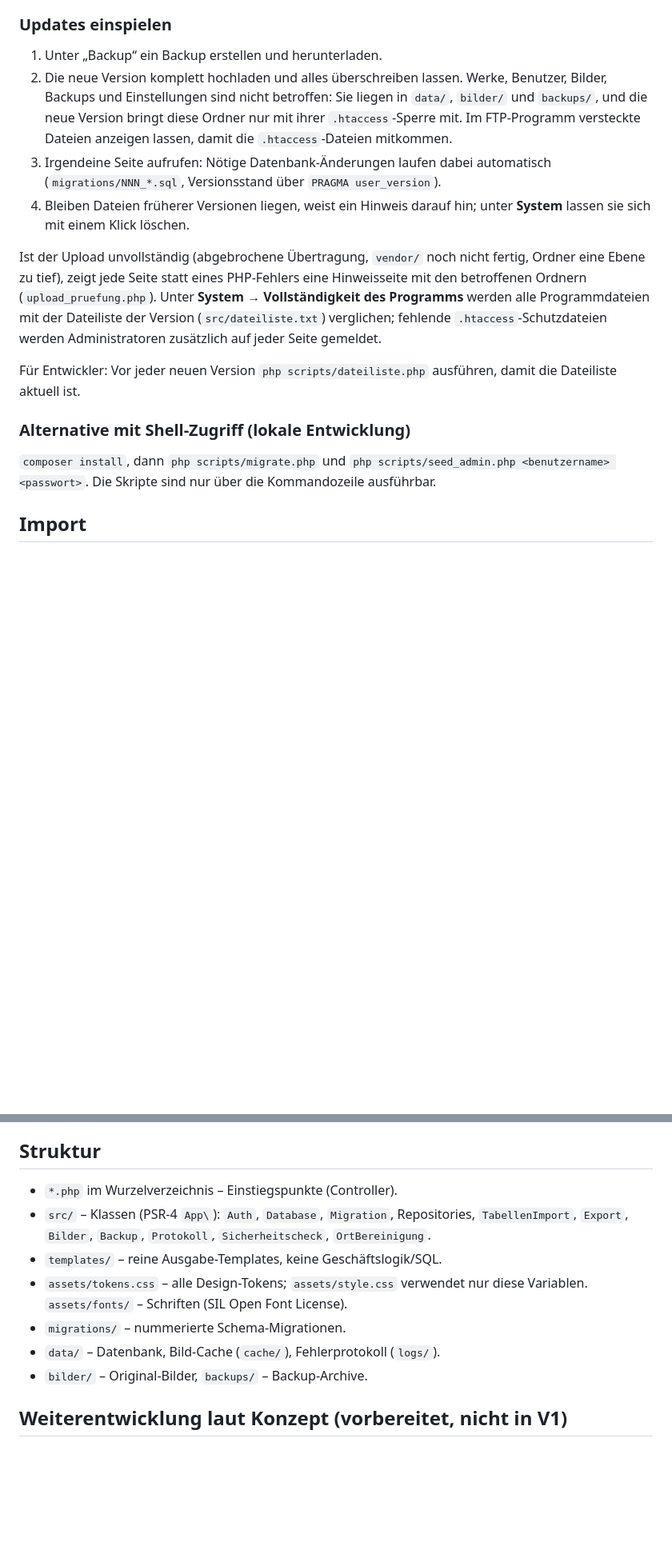
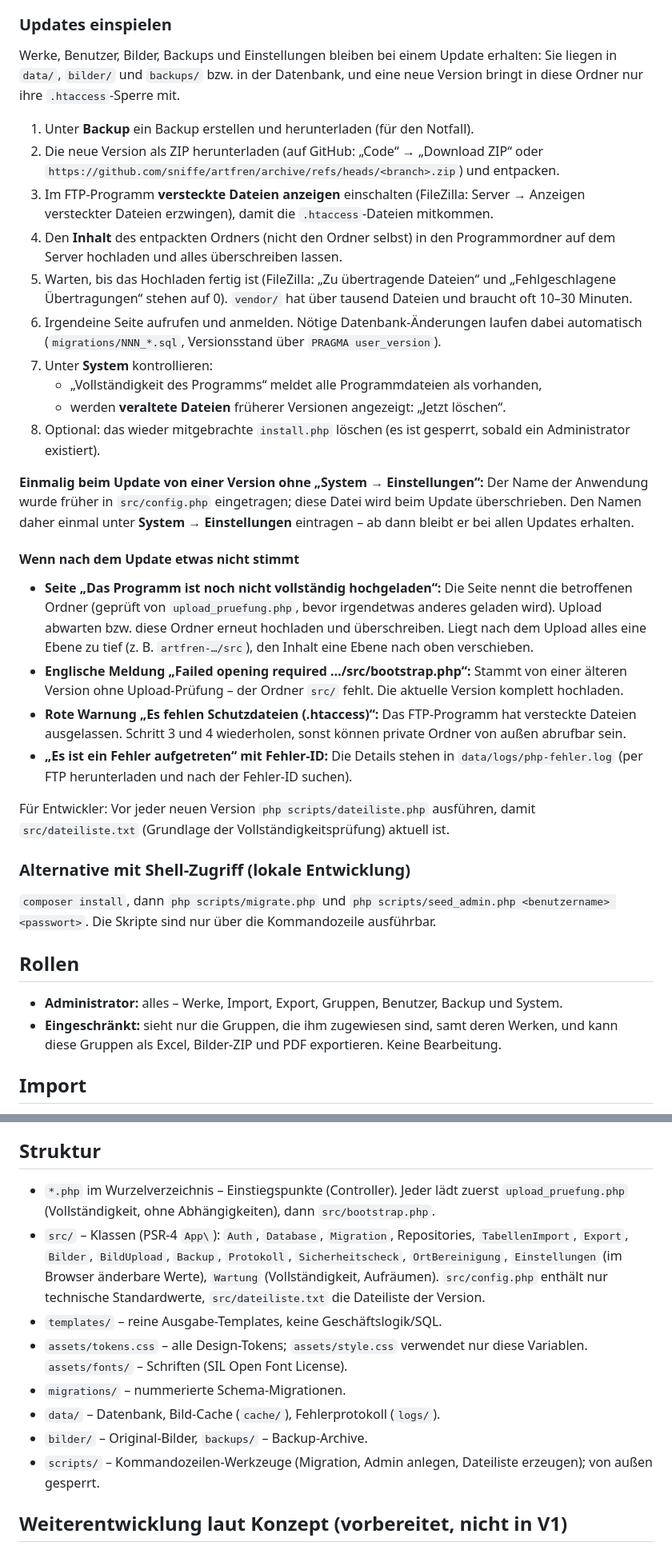
Before and after one commit to sniffe/artfren, a Markdown page: README.md, 2 parts joined by grey strips. Shown at 80% size. Rendered like a GitHub page; blank space fills up the shorter version.

Commit message:
README: Update-Anleitung, Fehlerhilfe, Backup, Rollen und System ergänzt
- Updates Schritt für Schritt (versteckte Dateien, Inhalt statt Ordner,
  Upload abwarten, Kontrolle unter System), einmaliger Hinweis zum Namen
- Abschnitt "Wenn nach dem Update etwas nicht stimmt"
- Neue Abschnitte: Rollen, Backup und Wiederherstellen, System
- Struktur um upload_pruefung.php, Einstellungen, Wartung, Dateiliste
  und scripts/ ergänzt

Co-Authored-By: Claude Opus 5.5 <noreply@anthropic.com>
Claude-Session: https://claude.ai/code/session_01Nmzwz4L66MLwXjKz6oHjde

```diff
--- a/README.md
+++ b/README.md
@@ -37,35 +37,73 @@ Abhängigkeiten ist bereits Teil dieses Repositories.
 
 ### Updates einspielen
 
-1. Unter „Backup“ ein Backup erstellen und herunterladen.
-2. Die neue Version komplett hochladen und alles überschreiben lassen.
-   Werke, Benutzer, Bilder, Backups und Einstellungen sind nicht betroffen:
-   Sie liegen in `data/`, `bilder/` und `backups/`, und die neue Version
-   bringt diese Ordner nur mit ihrer `.htaccess`-Sperre mit. Im FTP-Programm
-   versteckte Dateien anzeigen lassen, damit die `.htaccess`-Dateien
-   mitkommen.
-3. Irgendeine Seite aufrufen: Nötige Datenbank-Änderungen laufen dabei
-   automatisch (`migrations/NNN_*.sql`, Versionsstand über
+Werke, Benutzer, Bilder, Backups und Einstellungen bleiben bei einem Update
+erhalten: Sie liegen in `data/`, `bilder/` und `backups/` bzw. in der
+Datenbank, und eine neue Version bringt in diese Ordner nur ihre
+`.htaccess`-Sperre mit.
+
+1. Unter **Backup** ein Backup erstellen und herunterladen (für den Notfall).
+2. Die neue Version als ZIP herunterladen (auf GitHub: „Code“ → „Download
+   ZIP“ oder `https://github.com/sniffe/artfren/archive/refs/heads/<branch>.zip`)
+   und entpacken.
+3. Im FTP-Programm **versteckte Dateien anzeigen** einschalten (FileZilla:
+   Server → Anzeigen versteckter Dateien erzwingen), damit die
+   `.htaccess`-Dateien mitkommen.
+4. Den **Inhalt** des entpackten Ordners (nicht den Ordner selbst) in den
+   Programmordner auf dem Server hochladen und alles überschreiben lassen.
+5. Warten, bis das Hochladen fertig ist (FileZilla: „Zu übertragende
+   Dateien“ und „Fehlgeschlagene Übertragungen“ stehen auf 0). `vendor/`
+   hat über tausend Dateien und braucht oft 10–30 Minuten.
+6. Irgendeine Seite aufrufen und anmelden. Nötige Datenbank-Änderungen
+   laufen dabei automatisch (`migrations/NNN_*.sql`, Versionsstand über
    `PRAGMA user_version`).
-4. Bleiben Dateien früherer Versionen liegen, weist ein Hinweis darauf hin;
-   unter **System** lassen sie sich mit einem Klick löschen.
+7. Unter **System** kontrollieren:
+   - „Vollständigkeit des Programms“ meldet alle Programmdateien als
+     vorhanden,
+   - werden **veraltete Dateien** früherer Versionen angezeigt: „Jetzt
+     löschen“.
+8. Optional: das wieder mitgebrachte `install.php` löschen (es ist gesperrt,
+   sobald ein Administrator existiert).
 
-Ist der Upload unvollständig (abgebrochene Übertragung, `vendor/` noch nicht
-fertig, Ordner eine Ebene zu tief), zeigt jede Seite statt eines PHP-Fehlers
-eine Hinweisseite mit den betroffenen Ordnern (`upload_pruefung.php`).
-Unter **System → Vollständigkeit des Programms** werden alle Programmdateien
-mit der Dateiliste der Version (`src/dateiliste.txt`) verglichen; fehlende
-`.htaccess`-Schutzdateien werden Administratoren zusätzlich auf jeder Seite
-gemeldet.
+**Einmalig beim Update von einer Version ohne „System → Einstellungen“:** Der Name der
+Anwendung wurde früher in `src/config.php` eingetragen; diese Datei wird beim
+Update überschrieben. Den Namen daher einmal unter **System → Einstellungen**
+eintragen – ab dann bleibt er bei allen Updates erhalten.
+
+#### Wenn nach dem Update etwas nicht stimmt
+
+- **Seite „Das Programm ist noch nicht vollständig hochgeladen“:** Die Seite
+  nennt die betroffenen Ordner (geprüft von `upload_pruefung.php`, bevor
+  irgendetwas anderes geladen wird). Upload abwarten bzw. diese Ordner erneut
+  hochladen und überschreiben. Liegt nach dem Upload alles eine Ebene zu tief
+  (z. B. `artfren-…/src`), den Inhalt eine Ebene nach oben verschieben.
+- **Englische Meldung „Failed opening required …/src/bootstrap.php“:** Stammt
+  von einer älteren Version ohne Upload-Prüfung – der Ordner `src/` fehlt.
+  Die aktuelle Version komplett hochladen.
+- **Rote Warnung „Es fehlen Schutzdateien (.htaccess)“:** Das FTP-Programm
+  hat versteckte Dateien ausgelassen. Schritt 3 und 4 wiederholen, sonst
+  können private Ordner von außen abrufbar sein.
+- **„Es ist ein Fehler aufgetreten“ mit Fehler-ID:** Die Details stehen in
+  `data/logs/php-fehler.log` (per FTP herunterladen und nach der Fehler-ID
+  suchen).
 
 Für Entwickler: Vor jeder neuen Version `php scripts/dateiliste.php`
-ausführen, damit die Dateiliste aktuell ist.
+ausführen, damit `src/dateiliste.txt` (Grundlage der
+Vollständigkeitsprüfung) aktuell ist.
 
 ### Alternative mit Shell-Zugriff (lokale Entwicklung)
 
 `composer install`, dann `php scripts/migrate.php` und
 `php scripts/seed_admin.php <benutzername> <passwort>`. Die Skripte sind
 nur über die Kommandozeile ausführbar.
+
+## Rollen
+
+- **Administrator:** alles – Werke, Import, Export, Gruppen, Benutzer,
+  Backup und System.
+- **Eingeschränkt:** sieht nur die Gruppen, die ihm zugewiesen sind, samt
+  deren Werken, und kann diese Gruppen als Excel, Bilder-ZIP und PDF
+  exportieren. Keine Bearbeitung.
 
 ## Import
 
@@ -126,16 +193,23 @@ Import das Werk über den alten Namen trotzdem wieder (kein Duplikat).
 
 ## Struktur
 
-- `*.php` im Wurzelverzeichnis – Einstiegspunkte (Controller).
+- `*.php` im Wurzelverzeichnis – Einstiegspunkte (Controller). Jeder lädt
+  zuerst `upload_pruefung.php` (Vollständigkeit, ohne Abhängigkeiten), dann
+  `src/bootstrap.php`.
 - `src/` – Klassen (PSR-4 `App\`): `Auth`, `Database`, `Migration`,
-  Repositories, `TabellenImport`, `Export`, `Bilder`, `Backup`, `Protokoll`,
-  `Sicherheitscheck`, `OrtBereinigung`.
+  Repositories, `TabellenImport`, `Export`, `Bilder`, `BildUpload`, `Backup`,
+  `Protokoll`, `Sicherheitscheck`, `OrtBereinigung`, `Einstellungen`
+  (im Browser änderbare Werte), `Wartung` (Vollständigkeit, Aufräumen).
+  `src/config.php` enthält nur technische Standardwerte,
+  `src/dateiliste.txt` die Dateiliste der Version.
 - `templates/` – reine Ausgabe-Templates, keine Geschäftslogik/SQL.
 - `assets/tokens.css` – alle Design-Tokens; `assets/style.css` verwendet nur
   diese Variablen. `assets/fonts/` – Schriften (SIL Open Font License).
 - `migrations/` – nummerierte Schema-Migrationen.
 - `data/` – Datenbank, Bild-Cache (`cache/`), Fehlerprotokoll (`logs/`).
 - `bilder/` – Original-Bilder, `backups/` – Backup-Archive.
+- `scripts/` – Kommandozeilen-Werkzeuge (Migration, Admin anlegen,
+  Dateiliste erzeugen); von außen gesperrt.
 
 ## Weiterentwicklung laut Konzept (vorbereitet, nicht in V1)
 
```
Also changed, not shown: other parts of README.md (+29 -0 lines).
